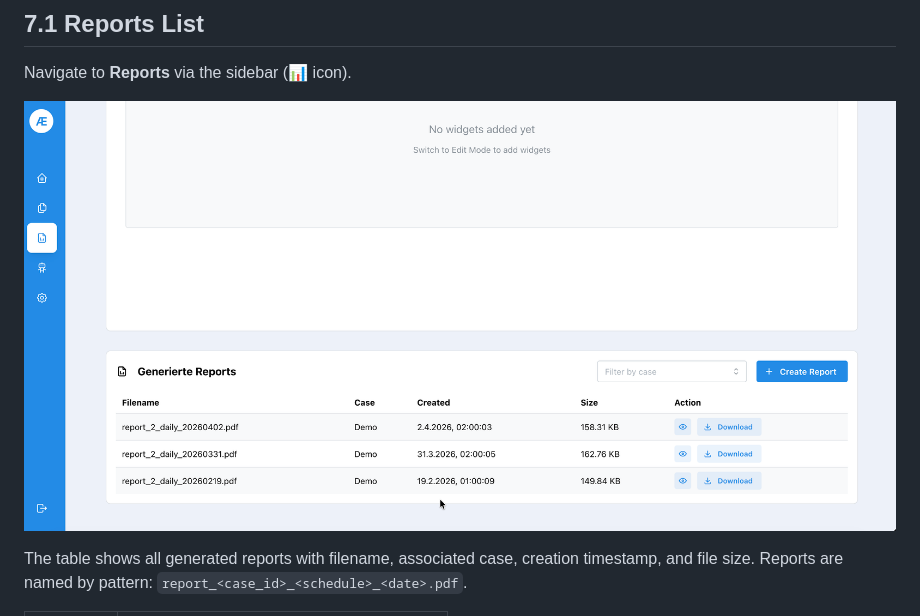
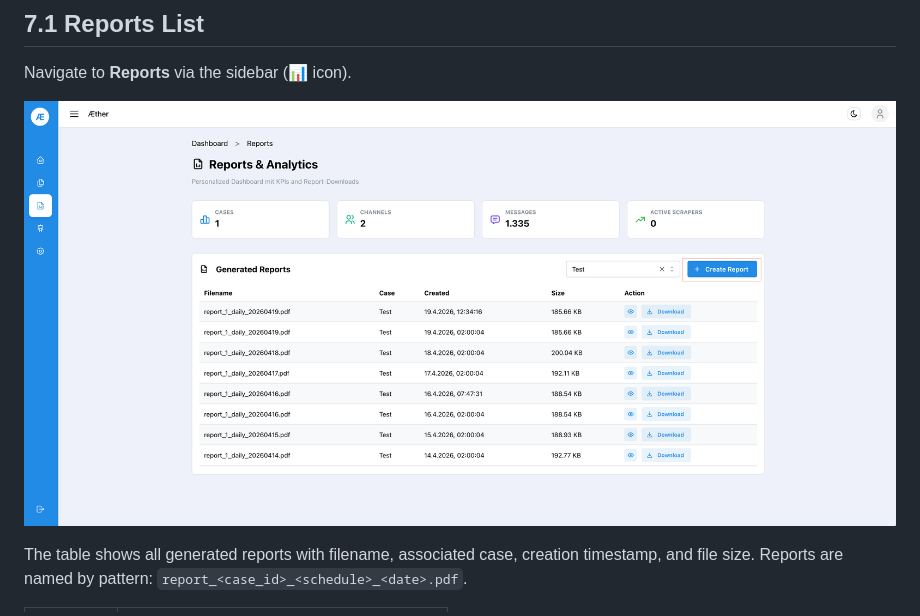
Before and after one commit to aetherintel/Aether, a Markdown page: aether_tutorial/07-reports.md, the part around the change. GitHub-like rendering; pictures changed too: aether_tutorial/assets/aether_reports_list.png (deleted), aether_tutorial/assets/aether_reports_overview.png (added).

Commit message:
feat: reports page tutorial pic

```diff
--- a/aether_tutorial/07-reports.md
+++ b/aether_tutorial/07-reports.md
@@ -6,7 +6,7 @@
 
 Navigate to **Reports** via the sidebar (📊 icon).
 
-![Reports list](assets/aether_reports_list.png)
+![Reports list](assets/aether_reports_overview.png)
 
 The table shows all generated reports with filename, associated case, creation timestamp, and file size. Reports are named by pattern: `report_<case_id>_<schedule>_<date>.pdf`.
 
```
